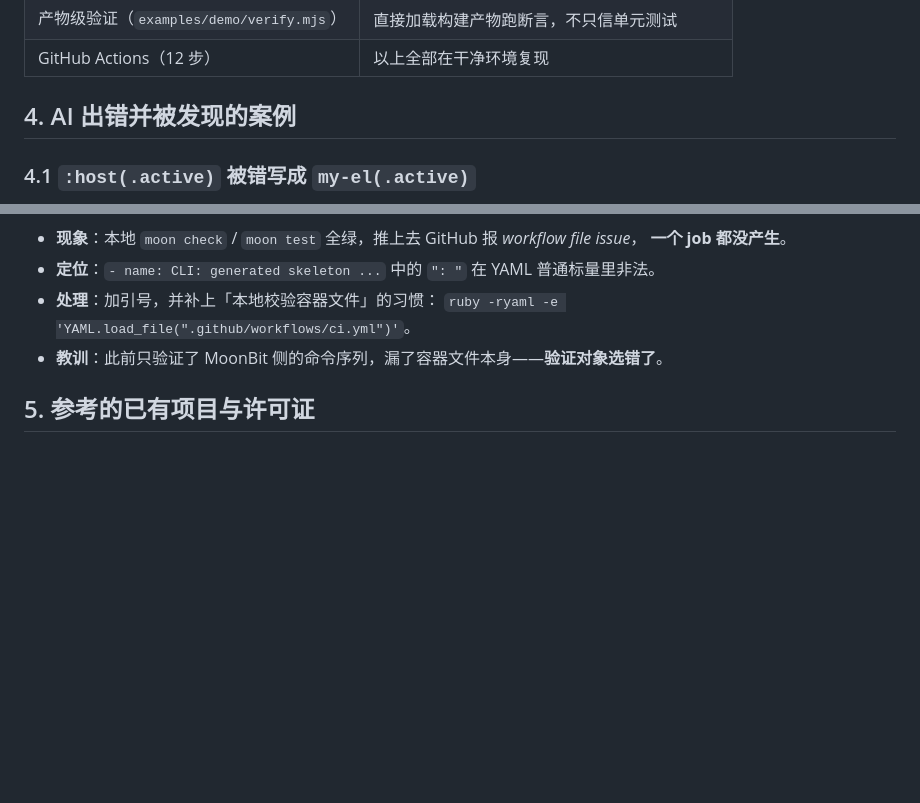
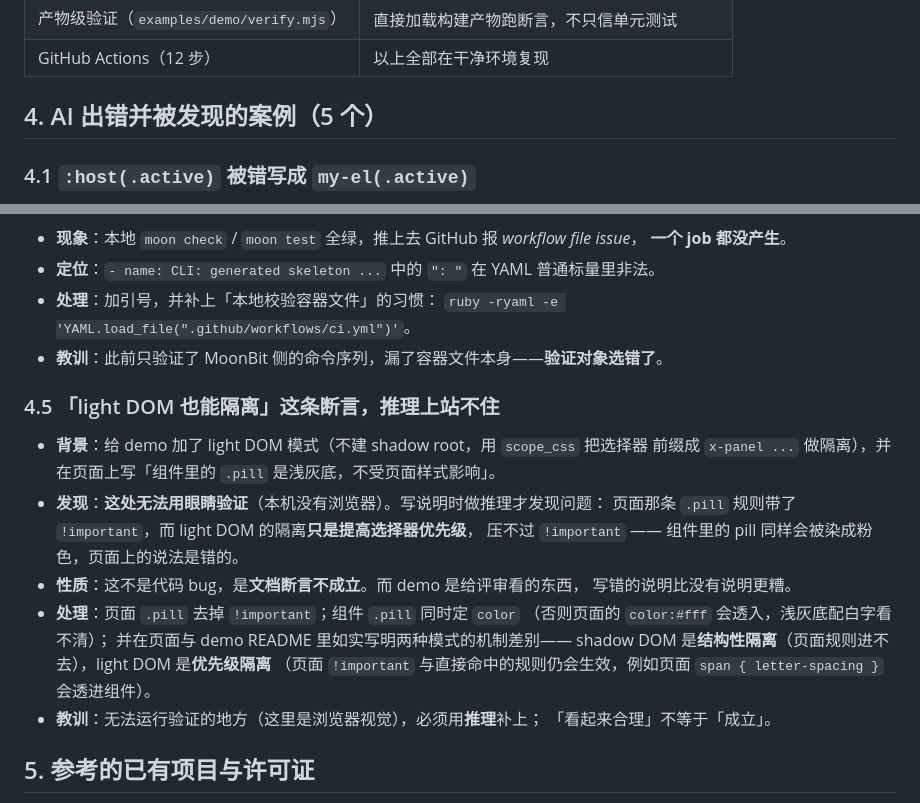
Before and after one commit to chen333w/moon-element, a Markdown page: docs/retrospective.md, 2 parts joined by grey strips. Drawn GitHub-style; blank space fills up the shorter version.

Commit message:
docs: 复盘补第 5 个出错案例 —— 无法运行验证的地方，推理必须补上
light DOM 那节我写了「组件 .pill 不受页面样式影响」，但页面规则带 !important，
而 light DOM 只是提高优先级，压不过它；本机没有浏览器、无法用眼睛验证，
是靠推理发现断言不成立。处理方式与教训都写进复盘。

```diff
--- a/docs/retrospective.md
+++ b/docs/retrospective.md
@@ -102,7 +102,7 @@
 | 产物级验证（`examples/demo/verify.mjs`） | 直接加载构建产物跑断言，不只信单元测试 |
 | GitHub Actions（12 步） | 以上全部在干净环境复现 |
 
-## 4. AI 出错并被发现的案例
+## 4. AI 出错并被发现的案例（5 个）
 
 ### 4.1 `:host(.active)` 被错写成 `my-el(.active)`
 
@@ -134,6 +134,24 @@
   `ruby -ryaml -e 'YAML.load_file(".github/workflows/ci.yml")'`。
 - **教训**：此前只验证了 MoonBit 侧的命令序列，漏了容器文件本身——**验证对象选错了**。
 
+### 4.5 「light DOM 也能隔离」这条断言，推理上站不住
+
+- **背景**：给 demo 加了 light DOM 模式（不建 shadow root，用 `scope_css` 把选择器
+  前缀成 `x-panel ...` 做隔离），并在页面上写「组件里的 `.pill` 是浅灰底，不受页面样式影响」。
+- **发现**：**这处无法用眼睛验证**（本机没有浏览器）。写说明时做推理才发现问题：
+  页面那条 `.pill` 规则带了 `!important`，而 light DOM 的隔离**只是提高选择器优先级**，
+  压不过 `!important` —— 组件里的 pill 同样会被染成粉色，页面上的说法是错的。
+- **性质**：这不是代码 bug，是**文档断言不成立**。而 demo 是给评审看的东西，
+  写错的说明比没有说明更糟。
+- **处理**：页面 `.pill` 去掉 `!important`；组件 `.pill` 同时定 `color`
+  （否则页面的 `color:#fff` 会透入，浅灰底配白字看不清）；
+  并在页面与 demo README 里如实写明两种模式的机制差别——
+  shadow DOM 是**结构性隔离**（页面规则进不去），light DOM 是**优先级隔离**
+  （页面 `!important` 与直接命中的规则仍会生效，例如页面 `span { letter-spacing }`
+  会透进组件）。
+- **教训**：无法运行验证的地方（这里是浏览器视觉），必须用**推理**补上；
+  「看起来合理」不等于「成立」。
+
 ## 5. 参考的已有项目与许可证
 
 - [moonbit-community/starter](https://mooncakes.io/docs/moonbit-community/starter)：CI 结构参照（动作固定到 commit SHA）
```
